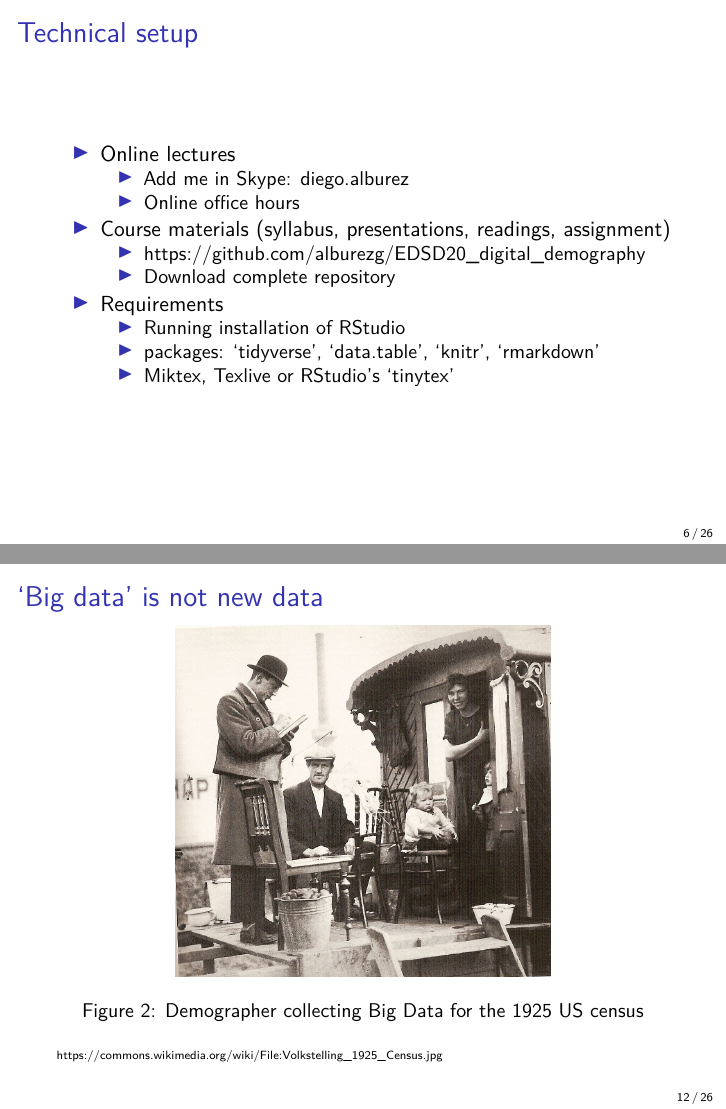
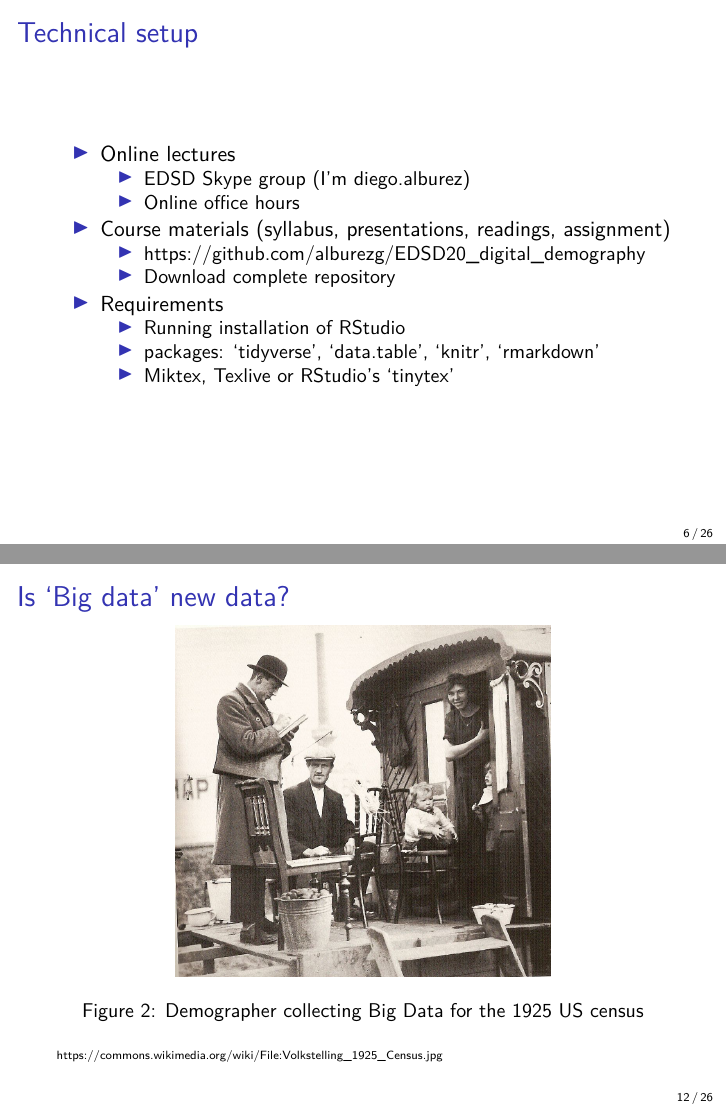
Before and after one commit to jomuzhi/EDSD20_digital_demography, an R Markdown document (Presentations/1 - Introduction to digital demography/1_intro.Rmd): pages 6 and 12 of 26, joined at a grey line. Rendered offline with R 4.5, knitr and Pandoc, then LaTeX, with nearby package versions.

Commit message:
last push

```diff
--- a/Presentations/1 - Introduction to digital demography/1_intro.Rmd
+++ b/Presentations/1 - Introduction to digital demography/1_intro.Rmd
@@ -44,7 +44,7 @@ options(tinytex.verbose = TRUE)
 ## Technical setup
 
 - Online lectures
-   + Add me in Skype: diego.alburez
+   + EDSD Skype group (I'm diego.alburez)
    + Online office hours
 - Course materials (syllabus, presentations, readings, assignment)
    + https://github.com/alburezg/EDSD20_digital_demography
@@ -99,7 +99,7 @@ Assignments due Friday April 3 at midnight (CET):
 1. Simulations (made-up data)
 
 
-## 'Big data' is not new data
+## Is 'Big data' new data?
 
 ![Demographer collecting Big Data for the 1925 US census](resources/census.jpg){width=250px}
 
```
Also changed, not shown: Assignment/R/exercise_[your_surname].pdf (deleted).
